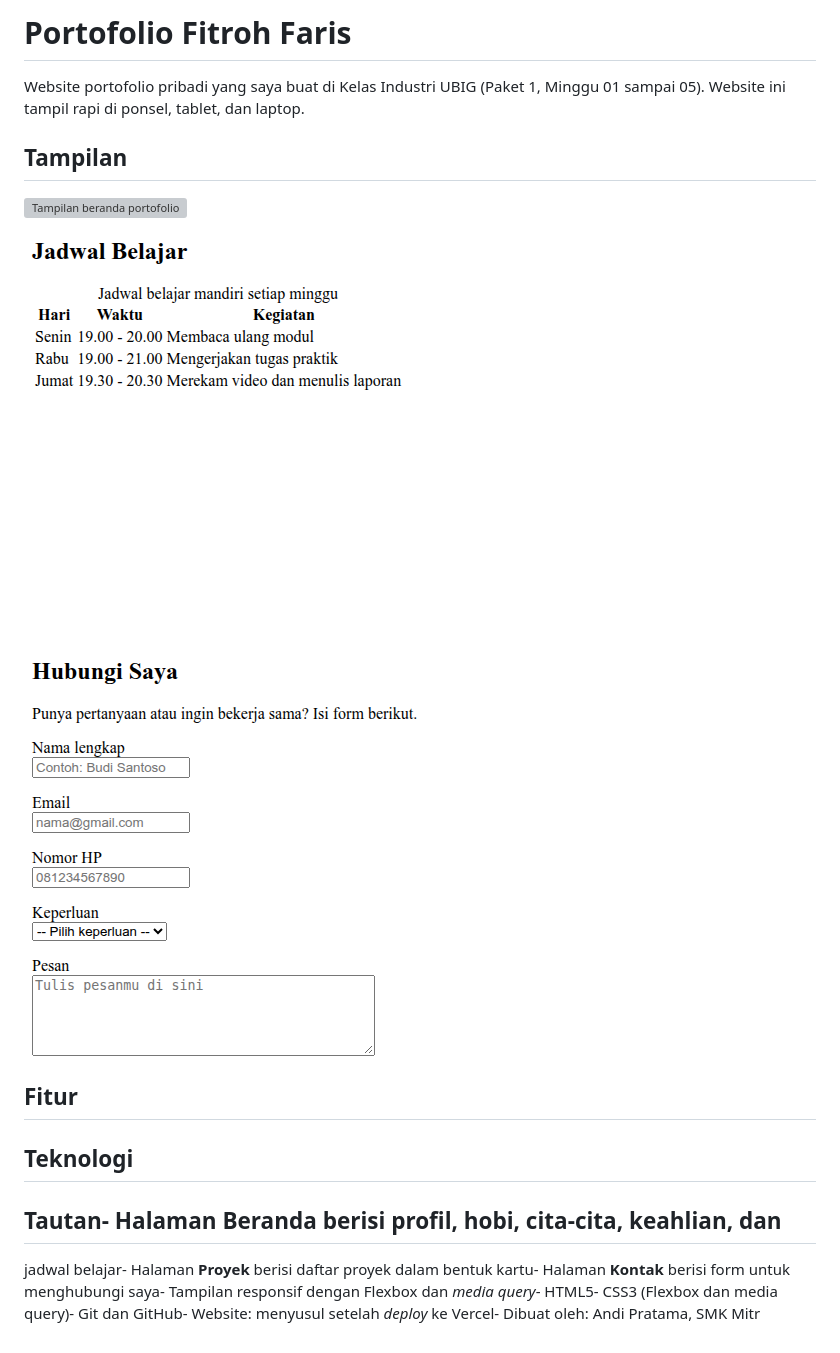
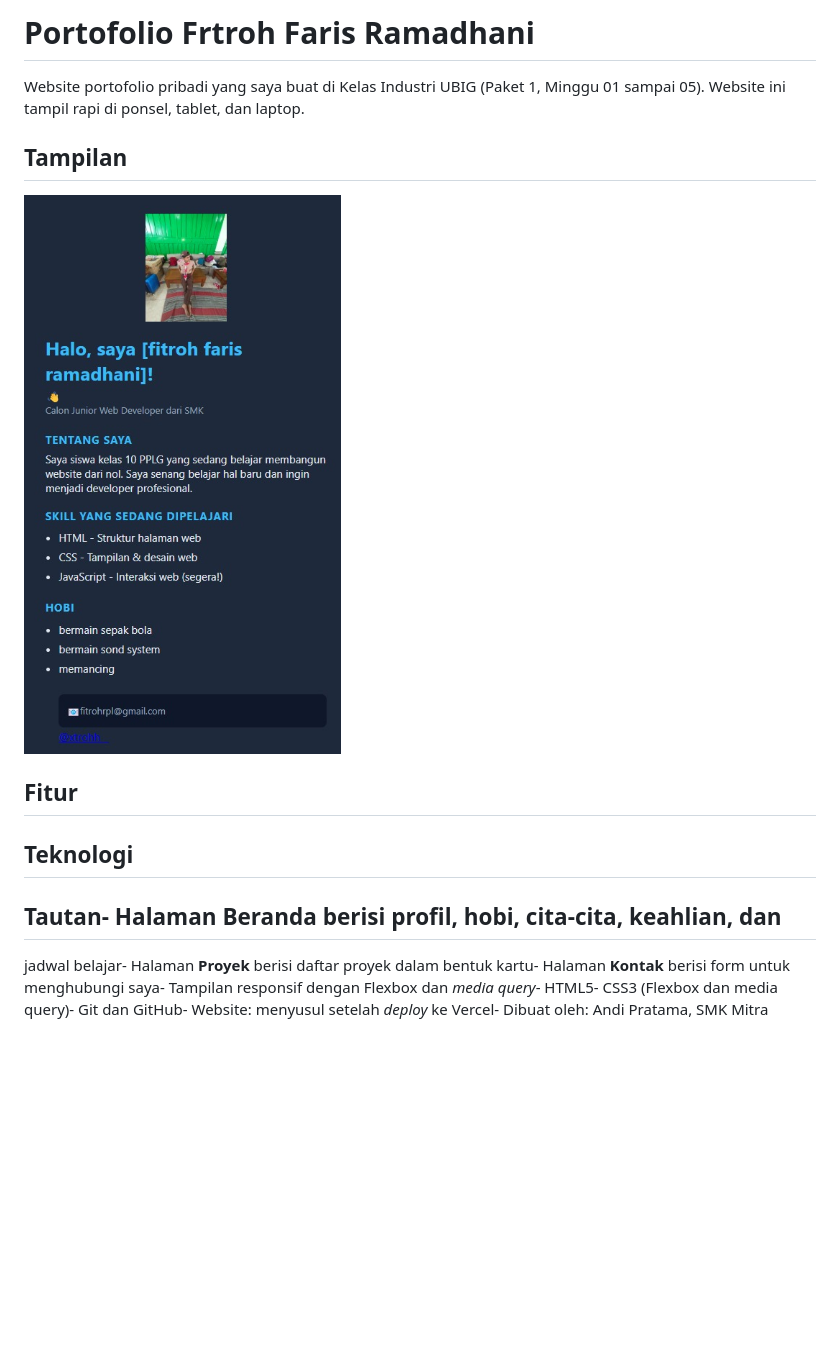
Before and after one commit to fitrohrpl-boop/tugas-5-fitrohfarisramadhani-smkbrantaskarangkates, a Markdown page: README.md, the part around the change. GitHub-like rendering; pictures changed too: img/proyek-profile.jpeg (added); blank space fills up the shorter version; grey boxes are pictures that could not be loaded.

```diff
--- a/README.md
+++ b/README.md
@@ -1,12 +1,10 @@
-# Portofolio Fitroh Faris
+# Portofolio Frtroh Faris Ramadhani
 Website portofolio pribadi yang saya buat di Kelas Industri UBIG
 (Paket 1, Minggu 01 sampai 05).
 Website ini tampil rapi di ponsel, tablet, dan laptop.
 ## Tampilan
-![Tampilan beranda portofolio](img/foto-profile.png)
-![Tampilan beranda portofolio](img/proyek-jadwal.png)
-![Tampilan beranda portofolio](img/proyek-kontak.png)
+![Tampilan beranda portofolio](img/proyek-profile.jpeg)
 ## Fitur
 ## Teknologi
 ## Tautan- Halaman **Beranda** berisi profil, hobi, cita-cita, keahlian, dan
-jadwal belajar- Halaman **Proyek** berisi daftar proyek dalam bentuk kartu- Halaman **Kontak** berisi form untuk menghubungi saya- Tampilan responsif dengan Flexbox dan *media query*- HTML5- CSS3 (Flexbox dan media query)- Git dan GitHub- Website: menyusul setelah *deploy* ke Vercel- Dibuat oleh: Andi Pratama, SMK Mitr
+jadwal belajar- Halaman **Proyek** berisi daftar proyek dalam bentuk kartu- Halaman **Kontak** berisi form untuk menghubungi saya- Tampilan responsif dengan Flexbox dan *media query*- HTML5- CSS3 (Flexbox dan media query)- Git dan GitHub- Website: menyusul setelah *deploy* ke Vercel- Dibuat oleh: Andi Pratama, SMK Mitra
```
Also changed, not shown: 1 other file.
